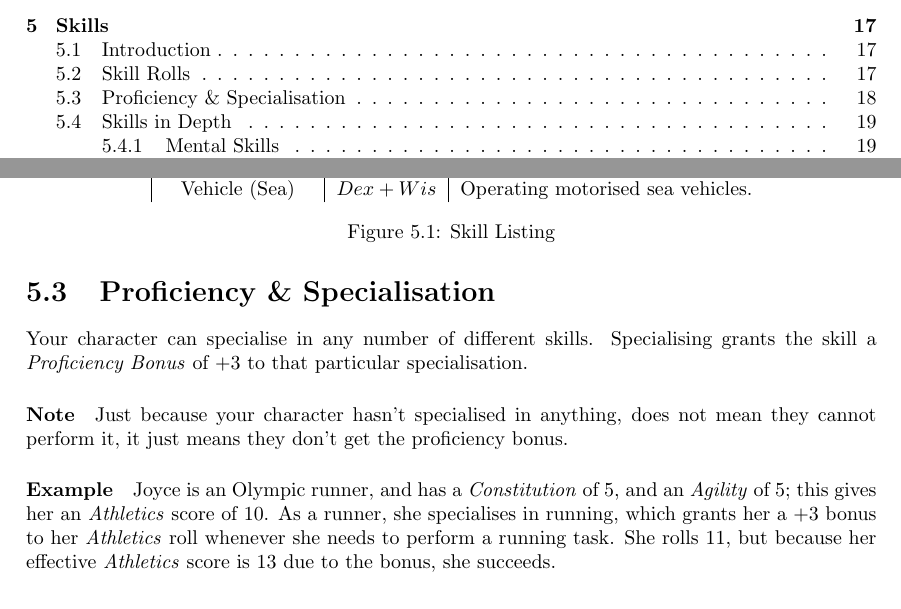
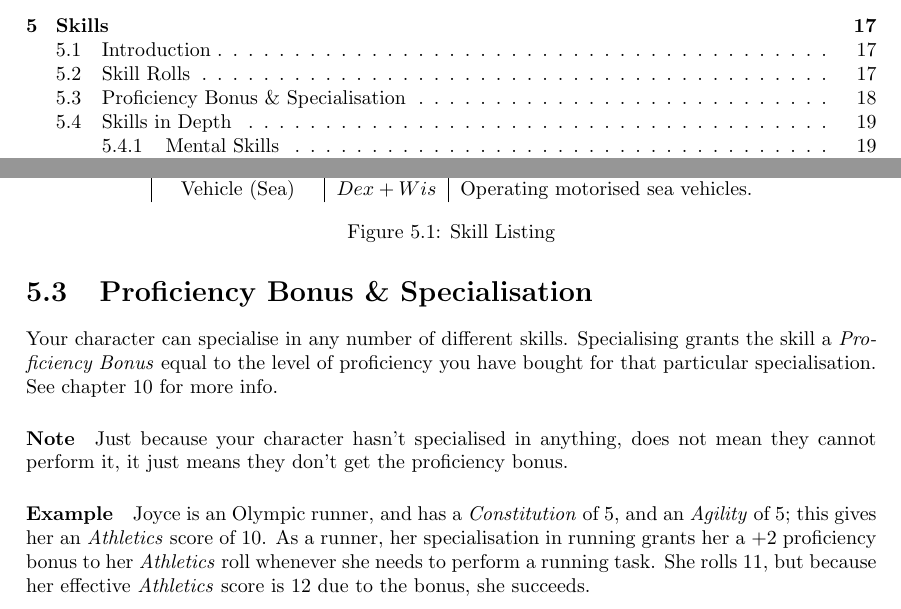
Before and after one commit to ElectricCoffee/SirenRPG, a LaTeX thesis (src/main.tex, which reads src/chapters/skills.tex): two parts of pages 5 and 18 of 40, joined at a grey line, cut so that both start at the same text. Compiled offline with pdfLaTeX.

Commit message:
change proficiency to proficiency bonus

```diff
--- a/src/chapters/skills.tex
+++ b/src/chapters/skills.tex
@@ -42,15 +42,16 @@ She rolls 3d6, and rolls a 1, a 5, and a 3, which is 9 in total. This means she
 \label{fig:skills}
 \end{figure}
 \newpage
-\section{Proficiency \& Specialisation}
+\section{Proficiency Bonus \& Specialisation}
 Your character can specialise in any number of different skills.
-Specialising grants the skill a \textit{Proficiency Bonus} of $+3$ to that particular specialisation.
+Specialising grants the skill a \textit{Proficiency Bonus} equal to the level of proficiency you have bought for that particular specialisation.
+See chapter~\ref{chap:char-prog} for more info.
 
 \paragraph{Note} Just because your character hasn't specialised in anything, does not mean they cannot perform it, it just means they don't get the proficiency bonus.
 
 \paragraph{Example} Joyce is an Olympic runner, and has a \textit{Constitution} of 5, and an \textit{Agility} of 5; this gives her an \textit{Athletics} score of 10.
-As a runner, she specialises in running, which grants her a $+3$ bonus to her \textit{Athletics} roll whenever she needs to perform a running task.
-She rolls 11, but because her effective \textit{Athletics} score is 13 due to the bonus, she succeeds.
+As a runner, her specialisation in running grants her a $+2$ proficiency bonus to her \textit{Athletics} roll whenever she needs to perform a running task.
+She rolls 11, but because her effective \textit{Athletics} score is 12 due to the bonus, she succeeds.
 
 \newpage
 \section{Skills in Depth}
```
